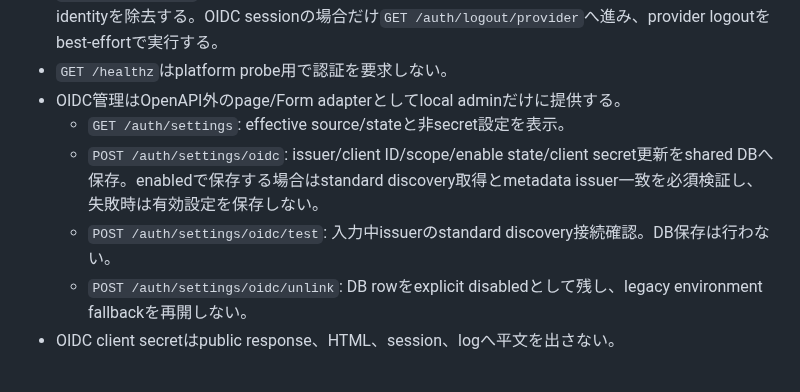
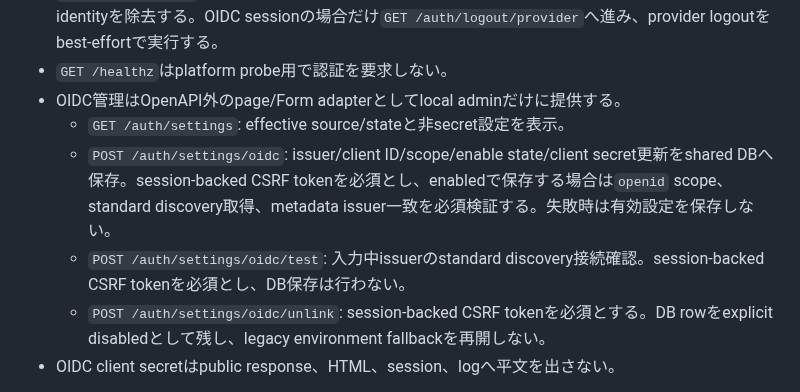
Before and after one commit to vnzzzz/sokora, a Markdown page: docs/api.md, the part around the change. Drawn GitHub-style.

Commit message:
docs: OIDC管理POSTのCSRFとscope contractを明記する

```diff
--- a/docs/api.md
+++ b/docs/api.md
@@ -24,9 +24,9 @@
 - `GET /healthz`はplatform probe用で認証を要求しない。
 - OIDC管理はOpenAPI外のpage/Form adapterとしてlocal adminだけに提供する。
   - `GET /auth/settings`: effective source/stateと非secret設定を表示。
-  - `POST /auth/settings/oidc`: issuer/client ID/scope/enable state/client secret更新をshared DBへ保存。enabledで保存する場合はstandard discovery取得とmetadata issuer一致を必須検証し、失敗時は有効設定を保存しない。
-  - `POST /auth/settings/oidc/test`: 入力中issuerのstandard discovery接続確認。DB保存は行わない。
-  - `POST /auth/settings/oidc/unlink`: DB rowをexplicit disabledとして残し、legacy environment fallbackを再開しない。
+  - `POST /auth/settings/oidc`: issuer/client ID/scope/enable state/client secret更新をshared DBへ保存。session-backed CSRF tokenを必須とし、enabledで保存する場合は`openid` scope、standard discovery取得、metadata issuer一致を必須検証する。失敗時は有効設定を保存しない。
+  - `POST /auth/settings/oidc/test`: 入力中issuerのstandard discovery接続確認。session-backed CSRF tokenを必須とし、DB保存は行わない。
+  - `POST /auth/settings/oidc/unlink`: session-backed CSRF tokenを必須とする。DB rowをexplicit disabledとして残し、legacy environment fallbackを再開しない。
 - OIDC client secretはpublic response、HTML、session、logへ平文を出さない。
 
 認証方式、cookie、OIDC discovery、local admin fallbackのarchitectureは [ADR 0002](adr/0002-authentication-runtime.md)、runtime設定contractは [Production runtime](runtime.md) を参照する。この文書ではOIDC library内部処理やcookie implementationを重複して保守しない。
```
